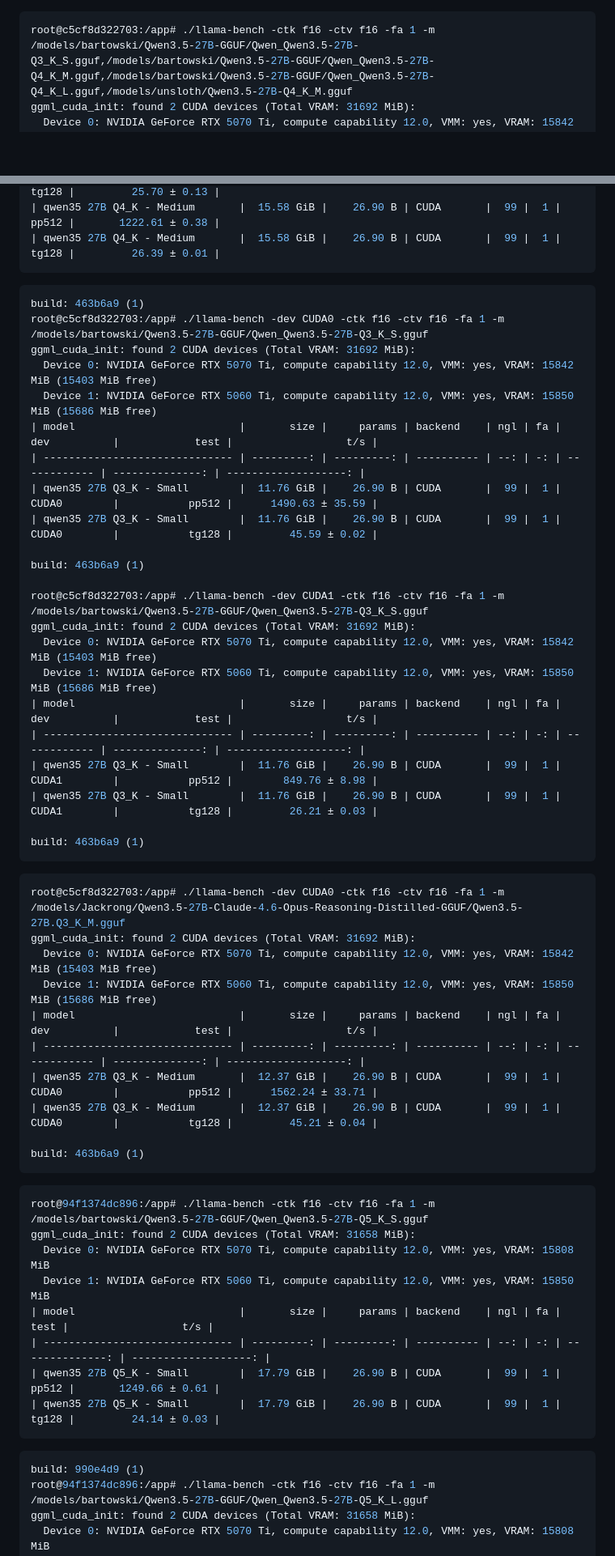
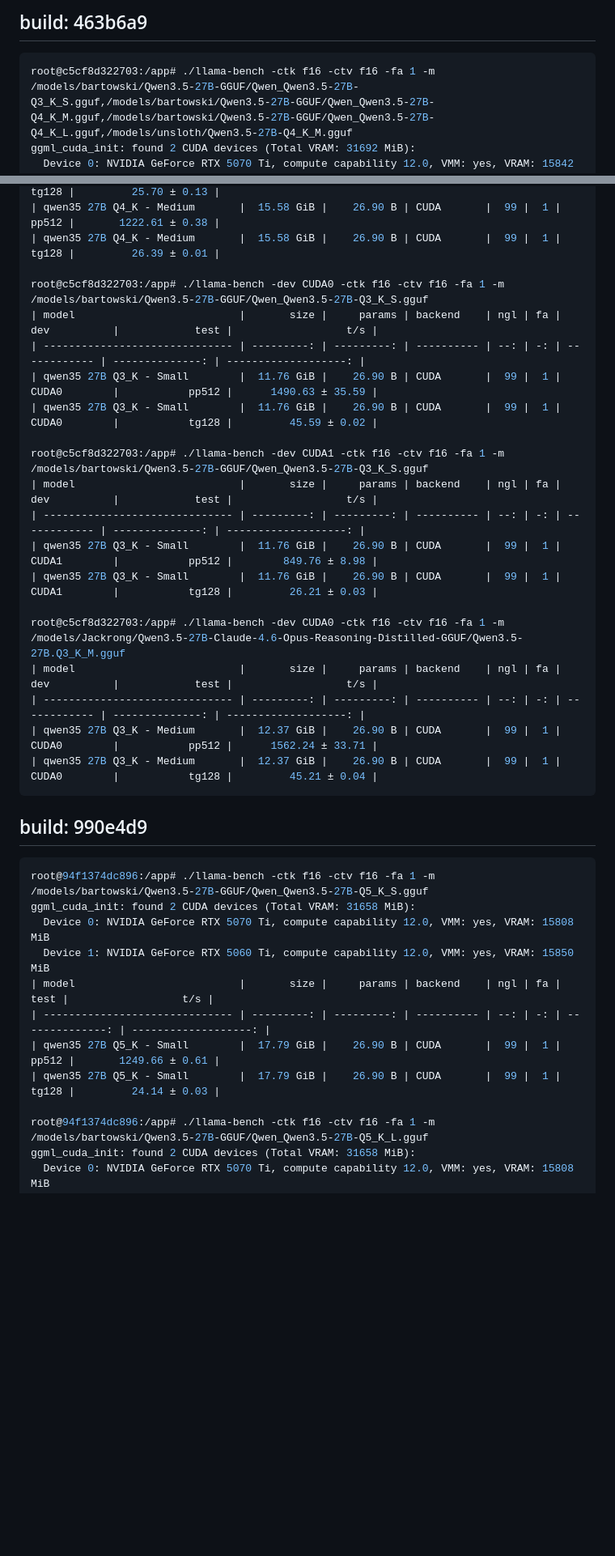
Before and after one commit to vitaliy-sn/pages, a Markdown page: llama-bench/Qwen3.5-27B.md, 2 parts joined by grey strips. Shown at 81% size. Rendered like a GitHub page; blank space fills up the shorter version.

````diff
--- a/llama-bench/Qwen3.5-27B.md
+++ b/llama-bench/Qwen3.5-27B.md
@@ -1,3 +1,5 @@
+## build: 463b6a9
+
 ```bash
 root@c5cf8d322703:/app# ./llama-bench -ctk f16 -ctv f16 -fa 1 -m /models/bartowski/Qwen3.5-27B-GGUF/Qwen_Qwen3.5-27B-Q3_K_S.gguf,/models/bartowski/Qwen3.5-27B-GGUF/Qwen_Qwen3.5-27B-Q4_K_M.gguf,/models/bartowski/Qwen3.5-27B-GGUF/Qwen_Qwen3.5-27B-Q4_K_L.gguf,/models/unsloth/Qwen3.5-27B-Q4_K_M.gguf
 ggml_cuda_init: found 2 CUDA devices (Total VRAM: 31692 MiB):
@@ -13,48 +15,28 @@ ggml_cuda_init: found 2 CUDA devices (Total VRAM: 31692 MiB):
 | qwen35 27B Q4_K - Medium       |  16.82 GiB |    26.90 B | CUDA       |  99 |  1 |           tg128 |         25.70 ± 0.13 |
 | qwen35 27B Q4_K - Medium       |  15.58 GiB |    26.90 B | CUDA       |  99 |  1 |           pp512 |       1222.61 ± 0.38 |
 | qwen35 27B Q4_K - Medium       |  15.58 GiB |    26.90 B | CUDA       |  99 |  1 |           tg128 |         26.39 ± 0.01 |
-```
 
-
-```bash
-build: 463b6a9 (1)
 root@c5cf8d322703:/app# ./llama-bench -dev CUDA0 -ctk f16 -ctv f16 -fa 1 -m /models/bartowski/Qwen3.5-27B-GGUF/Qwen_Qwen3.5-27B-Q3_K_S.gguf
-ggml_cuda_init: found 2 CUDA devices (Total VRAM: 31692 MiB):
-  Device 0: NVIDIA GeForce RTX 5070 Ti, compute capability 12.0, VMM: yes, VRAM: 15842 MiB (15403 MiB free)
-  Device 1: NVIDIA GeForce RTX 5060 Ti, compute capability 12.0, VMM: yes, VRAM: 15850 MiB (15686 MiB free)
 | model                          |       size |     params | backend    | ngl | fa | dev          |            test |                  t/s |
 | ------------------------------ | ---------: | ---------: | ---------- | --: | -: | ------------ | --------------: | -------------------: |
 | qwen35 27B Q3_K - Small        |  11.76 GiB |    26.90 B | CUDA       |  99 |  1 | CUDA0        |           pp512 |      1490.63 ± 35.59 |
 | qwen35 27B Q3_K - Small        |  11.76 GiB |    26.90 B | CUDA       |  99 |  1 | CUDA0        |           tg128 |         45.59 ± 0.02 |
 
-build: 463b6a9 (1)
-
 root@c5cf8d322703:/app# ./llama-bench -dev CUDA1 -ctk f16 -ctv f16 -fa 1 -m /models/bartowski/Qwen3.5-27B-GGUF/Qwen_Qwen3.5-27B-Q3_K_S.gguf
-ggml_cuda_init: found 2 CUDA devices (Total VRAM: 31692 MiB):
-  Device 0: NVIDIA GeForce RTX 5070 Ti, compute capability 12.0, VMM: yes, VRAM: 15842 MiB (15403 MiB free)
-  Device 1: NVIDIA GeForce RTX 5060 Ti, compute capability 12.0, VMM: yes, VRAM: 15850 MiB (15686 MiB free)
 | model                          |       size |     params | backend    | ngl | fa | dev          |            test |                  t/s |
 | ------------------------------ | ---------: | ---------: | ---------- | --: | -: | ------------ | --------------: | -------------------: |
 | qwen35 27B Q3_K - Small        |  11.76 GiB |    26.90 B | CUDA       |  99 |  1 | CUDA1        |           pp512 |        849.76 ± 8.98 |
 | qwen35 27B Q3_K - Small        |  11.76 GiB |    26.90 B | CUDA       |  99 |  1 | CUDA1        |           tg128 |         26.21 ± 0.03 |
 
-build: 463b6a9 (1)
-```
-
-
-```bash
 root@c5cf8d322703:/app# ./llama-bench -dev CUDA0 -ctk f16 -ctv f16 -fa 1 -m /models/Jackrong/Qwen3.5-27B-Claude-4.6-Opus-Reasoning-Distilled-GGUF/Qwen3.5-27B.Q3_K_M.gguf
-ggml_cuda_init: found 2 CUDA devices (Total VRAM: 31692 MiB):
-  Device 0: NVIDIA GeForce RTX 5070 Ti, compute capability 12.0, VMM: yes, VRAM: 15842 MiB (15403 MiB free)
-  Device 1: NVIDIA GeForce RTX 5060 Ti, compute capability 12.0, VMM: yes, VRAM: 15850 MiB (15686 MiB free)
 | model                          |       size |     params | backend    | ngl | fa | dev          |            test |                  t/s |
 | ------------------------------ | ---------: | ---------: | ---------- | --: | -: | ------------ | --------------: | -------------------: |
 | qwen35 27B Q3_K - Medium       |  12.37 GiB |    26.90 B | CUDA       |  99 |  1 | CUDA0        |           pp512 |      1562.24 ± 33.71 |
 | qwen35 27B Q3_K - Medium       |  12.37 GiB |    26.90 B | CUDA       |  99 |  1 | CUDA0        |           tg128 |         45.21 ± 0.04 |
-
-build: 463b6a9 (1)
 ```
 
+
+## build: 990e4d9
 
 ```bash
 root@94f1374dc896:/app# ./llama-bench -ctk f16 -ctv f16 -fa 1 -m /models/bartowski/Qwen3.5-27B-GGUF/Qwen_Qwen3.5-27B-Q5_K_S.gguf
@@ -65,11 +47,7 @@ ggml_cuda_init: found 2 CUDA devices (Total VRAM: 31658 MiB):
 | ------------------------------ | ---------: | ---------: | ---------- | --: | -: | --------------: | -------------------: |
 | qwen35 27B Q5_K - Small        |  17.79 GiB |    26.90 B | CUDA       |  99 |  1 |           pp512 |       1249.66 ± 0.61 |
 | qwen35 27B Q5_K - Small        |  17.79 GiB |    26.90 B | CUDA       |  99 |  1 |           tg128 |         24.14 ± 0.03 |
-```
 
-
-```bash
-build: 990e4d9 (1)
 root@94f1374dc896:/app# ./llama-bench -ctk f16 -ctv f16 -fa 1 -m /models/bartowski/Qwen3.5-27B-GGUF/Qwen_Qwen3.5-27B-Q5_K_L.gguf
 ggml_cuda_init: found 2 CUDA devices (Total VRAM: 31658 MiB):
   Device 0: NVIDIA GeForce RTX 5070 Ti, compute capability 12.0, VMM: yes, VRAM: 15808 MiB
````
Also changed, not shown: other parts of llama-bench/Qwen3.5-27B.md (+1 -1 lines).
